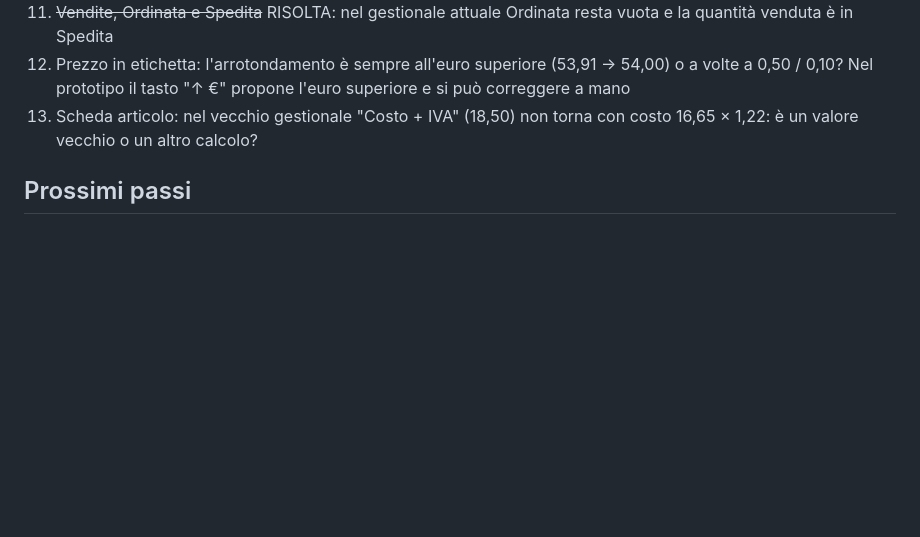
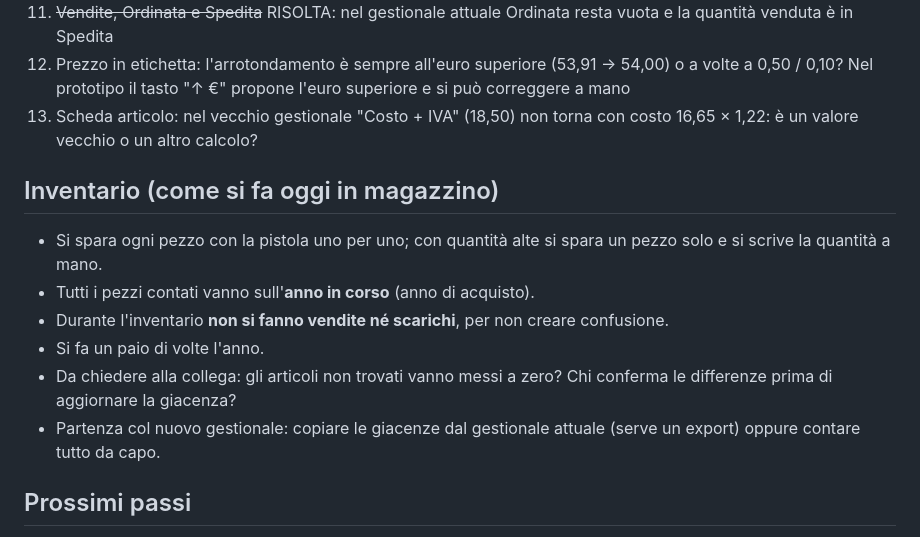
Before and after one commit to YarjGit/gestionale-magazzino, a Markdown page: PROGETTO.md, the part around the change. GitHub-like rendering; blank space fills up the shorter version.

Commit message:
Appunti sull'inventario: come si fa oggi in magazzino
Co-Authored-By: Claude Opus 5.5 <noreply@anthropic.com>

```diff
--- a/PROGETTO.md
+++ b/PROGETTO.md
@@ -50,6 +50,15 @@ Per vederlo: avviare `prototipo/server.ps1` e aprire http://localhost:8080/
 12. Prezzo in etichetta: l'arrotondamento è sempre all'euro superiore (53,91 → 54,00) o a volte a 0,50 / 0,10? Nel prototipo il tasto "↑ €" propone l'euro superiore e si può correggere a mano
 13. Scheda articolo: nel vecchio gestionale "Costo + IVA" (18,50) non torna con costo 16,65 × 1,22: è un valore vecchio o un altro calcolo?
 
+## Inventario (come si fa oggi in magazzino)
+
+- Si spara ogni pezzo con la pistola uno per uno; con quantità alte si spara un pezzo solo e si scrive la quantità a mano.
+- Tutti i pezzi contati vanno sull'**anno in corso** (anno di acquisto).
+- Durante l'inventario **non si fanno vendite né scarichi**, per non creare confusione.
+- Si fa un paio di volte l'anno.
+- Da chiedere alla collega: gli articoli non trovati vanno messi a zero? Chi conferma le differenze prima di aggiornare la giacenza?
+- Partenza col nuovo gestionale: copiare le giacenze dal gestionale attuale (serve un export) oppure contare tutto da capo.
+
 ## Prossimi passi
 
 1. Rispondere alle domande aperte
```
